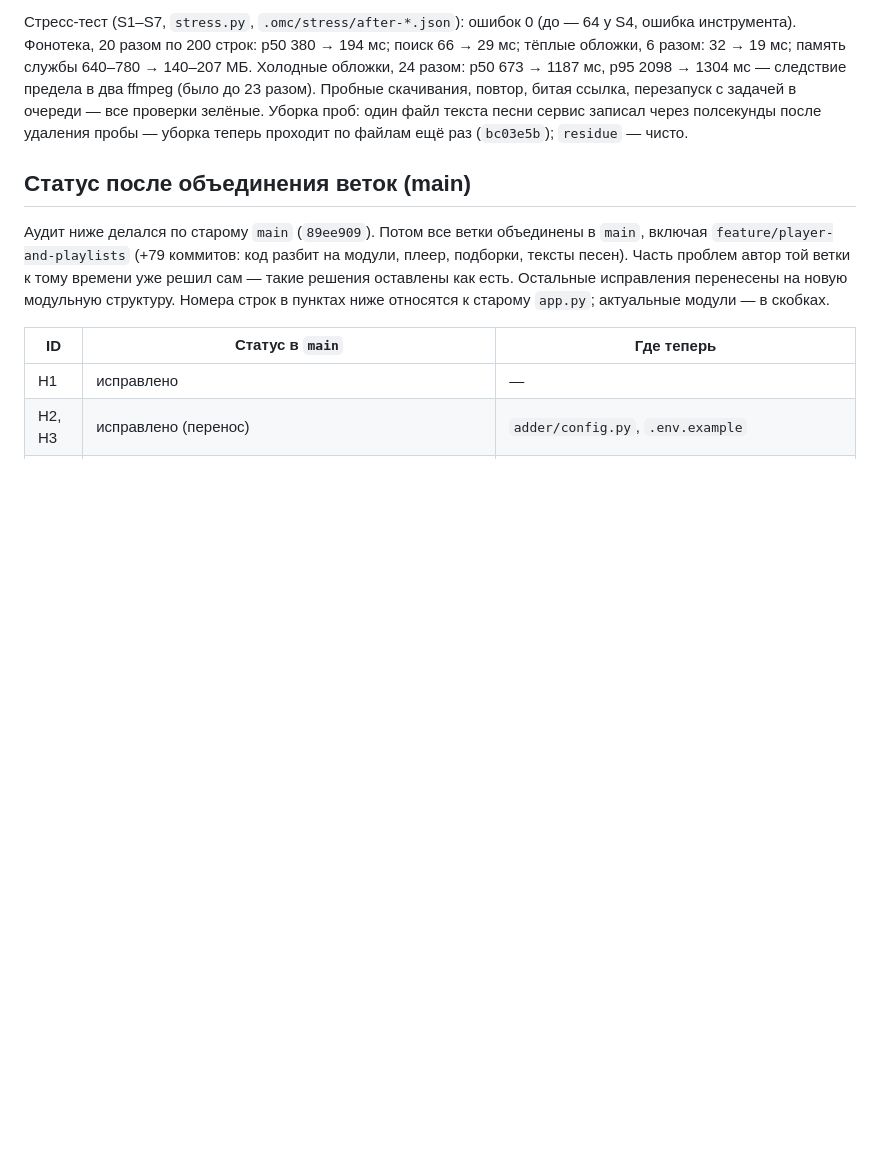
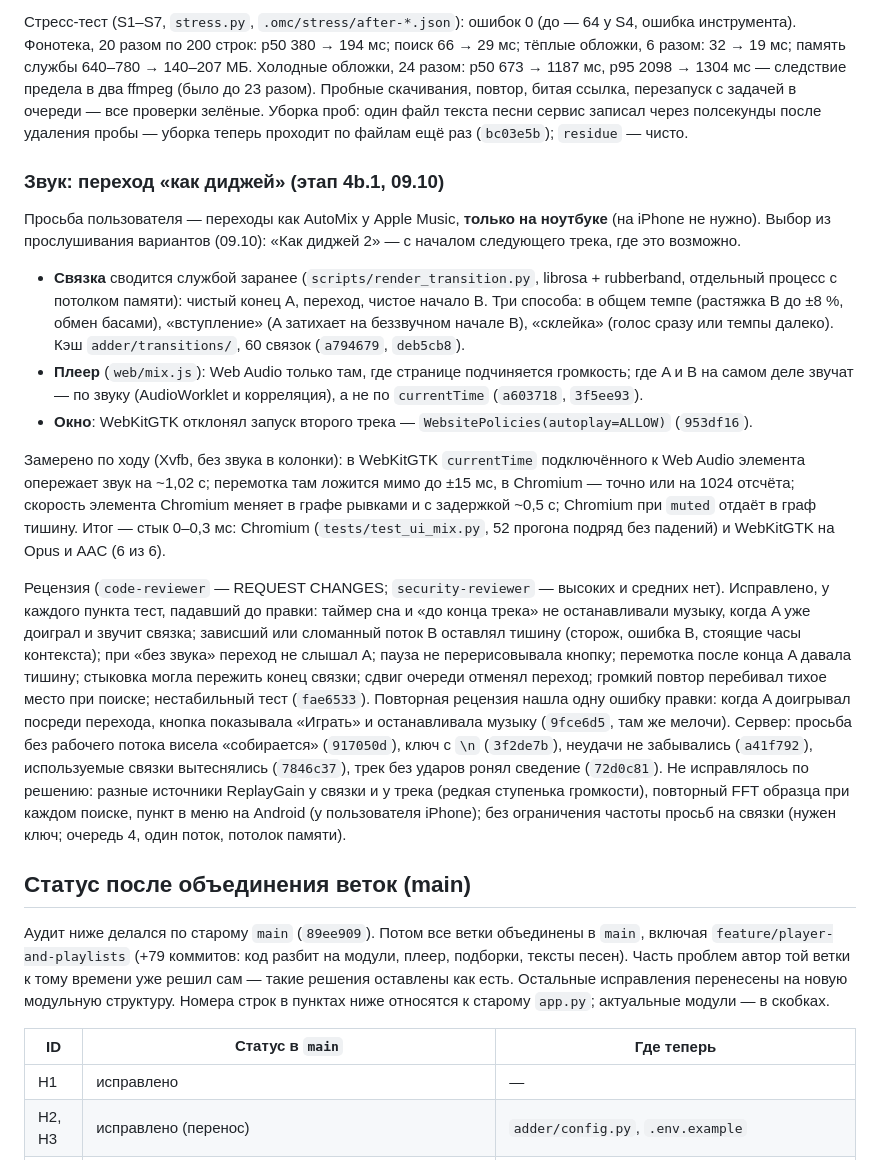
Before and after one commit to Whyslab/local-Spotify, a Markdown page: AUDIT.md, the part around the change. GitHub-like rendering; blank space fills up the shorter version.

Commit message:
docs: AUDIT.md — the DJ transition, its review and what was measured
Co-Authored-By: Claude Opus 5.5 <noreply@anthropic.com>

```diff
--- a/AUDIT.md
+++ b/AUDIT.md
@@ -180,6 +180,37 @@ Safari протокол страницы, открытой через service wo
 следствие предела в два ffmpeg (было до 23 разом). Пробные скачивания, повтор, битая ссылка, перезапуск с
 задачей в очереди — все проверки зелёные. Уборка проб: один файл текста песни сервис записал через полсекунды
 после удаления пробы — уборка теперь проходит по файлам ещё раз (`bc03e5b`); `residue` — чисто.
+
+### Звук: переход «как диджей» (этап 4b.1, 09.10)
+
+Просьба пользователя — переходы как AutoMix у Apple Music, **только на ноутбуке** (на iPhone не нужно).
+Выбор из прослушивания вариантов (09.10): «Как диджей 2» — с началом следующего трека, где это возможно.
+
+- **Связка** сводится службой заранее (`scripts/render_transition.py`, librosa + rubberband, отдельный
+  процесс с потолком памяти): чистый конец A, переход, чистое начало B. Три способа: в общем темпе
+  (растяжка B до ±8 %, обмен басами), «вступление» (A затихает на беззвучном начале B), «склейка»
+  (голос сразу или темпы далеко). Кэш `adder/transitions/`, 60 связок (`a794679`, `deb5cb8`).
+- **Плеер** (`web/mix.js`): Web Audio только там, где странице подчиняется громкость; где A и B на самом
+  деле звучат — по звуку (AudioWorklet и корреляция), а не по `currentTime` (`a603718`, `3f5ee93`).
+- **Окно**: WebKitGTK отклонял запуск второго трека — `WebsitePolicies(autoplay=ALLOW)` (`953df16`).
+
+Замерено по ходу (Xvfb, без звука в колонки): в WebKitGTK `currentTime` подключённого к Web Audio
+элемента опережает звук на ~1,02 с; перемотка там ложится мимо до ±15 мс, в Chromium — точно или на
+1024 отсчёта; скорость элемента Chromium меняет в графе рывками и с задержкой ~0,5 с; Chromium при `muted`
+отдаёт в граф тишину. Итог — стык 0–0,3 мс: Chromium (`tests/test_ui_mix.py`, 52 прогона подряд без
+падений) и WebKitGTK на Opus и AAC (6 из 6).
+
+Рецензия (`code-reviewer` — REQUEST CHANGES; `security-reviewer` — высоких и средних нет). Исправлено, у
+каждого пункта тест, падавший до правки: таймер сна и «до конца трека» не останавливали музыку, когда A
+уже доиграл и звучит связка; зависший или сломанный поток B оставлял тишину (сторож, ошибка B, стоящие
+часы контекста); при «без звука» переход не слышал A; пауза не перерисовывала кнопку; перемотка после
+конца A давала тишину; стыковка могла пережить конец связки; сдвиг очереди отменял переход; громкий повтор
+перебивал тихое место при поиске; нестабильный тест (`fae6533`). Повторная рецензия нашла одну ошибку правки: когда A доигрывал посреди перехода, кнопка показывала «Играть» и останавливала музыку (`9fce6d5`, там же мелочи). Сервер: просьба без рабочего потока
+висела «собирается» (`917050d`), ключ с `\n` (`3f2de7b`), неудачи не забывались (`a41f792`), используемые
+связки вытеснялись (`7846c37`), трек без ударов ронял сведение (`72d0c81`). Не исправлялось по решению:
+разные источники ReplayGain у связки и у трека (редкая ступенька громкости), повторный FFT образца при
+каждом поиске, пункт в меню на Android (у пользователя iPhone); без ограничения частоты просьб на
+связки (нужен ключ; очередь 4, один поток, потолок памяти).
 
 ## Статус после объединения веток (main)
 
```
